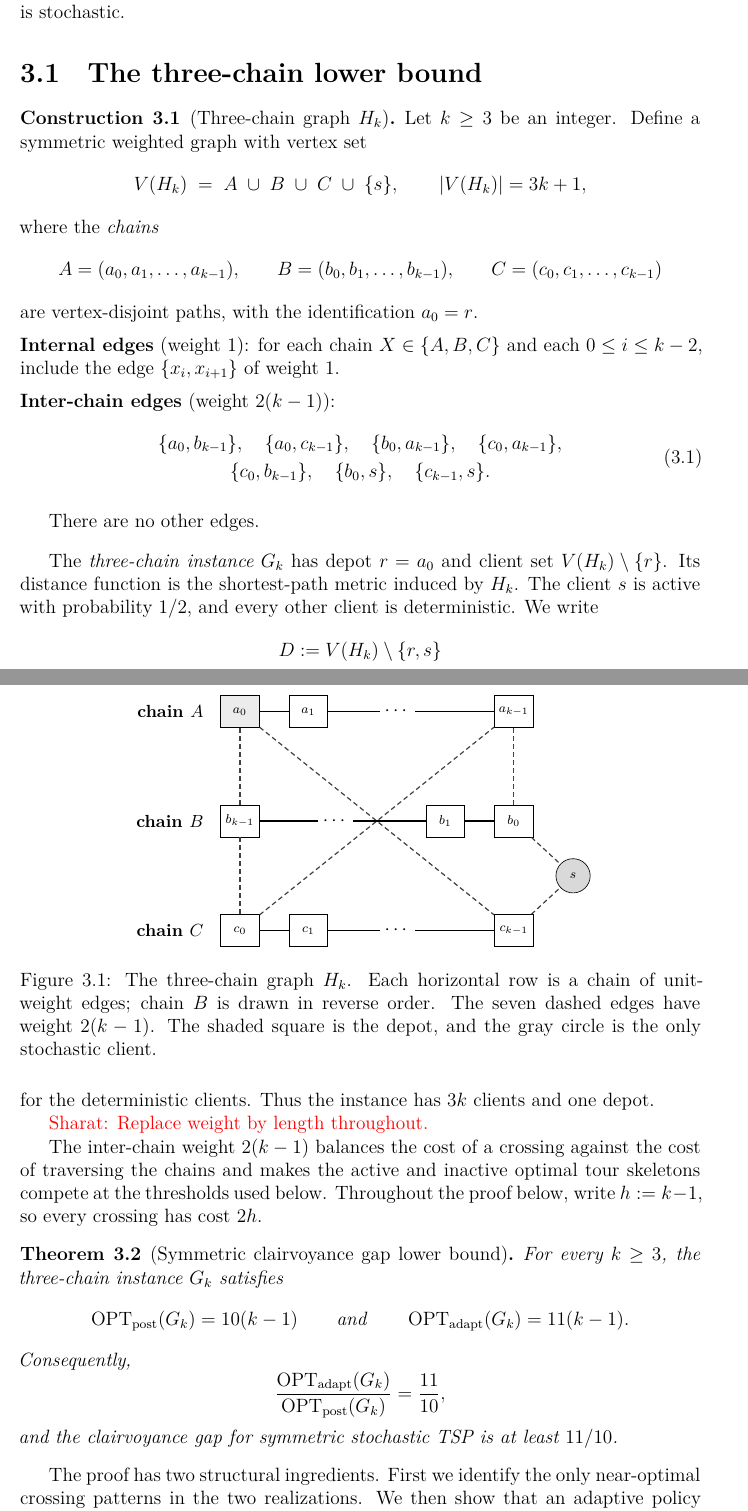
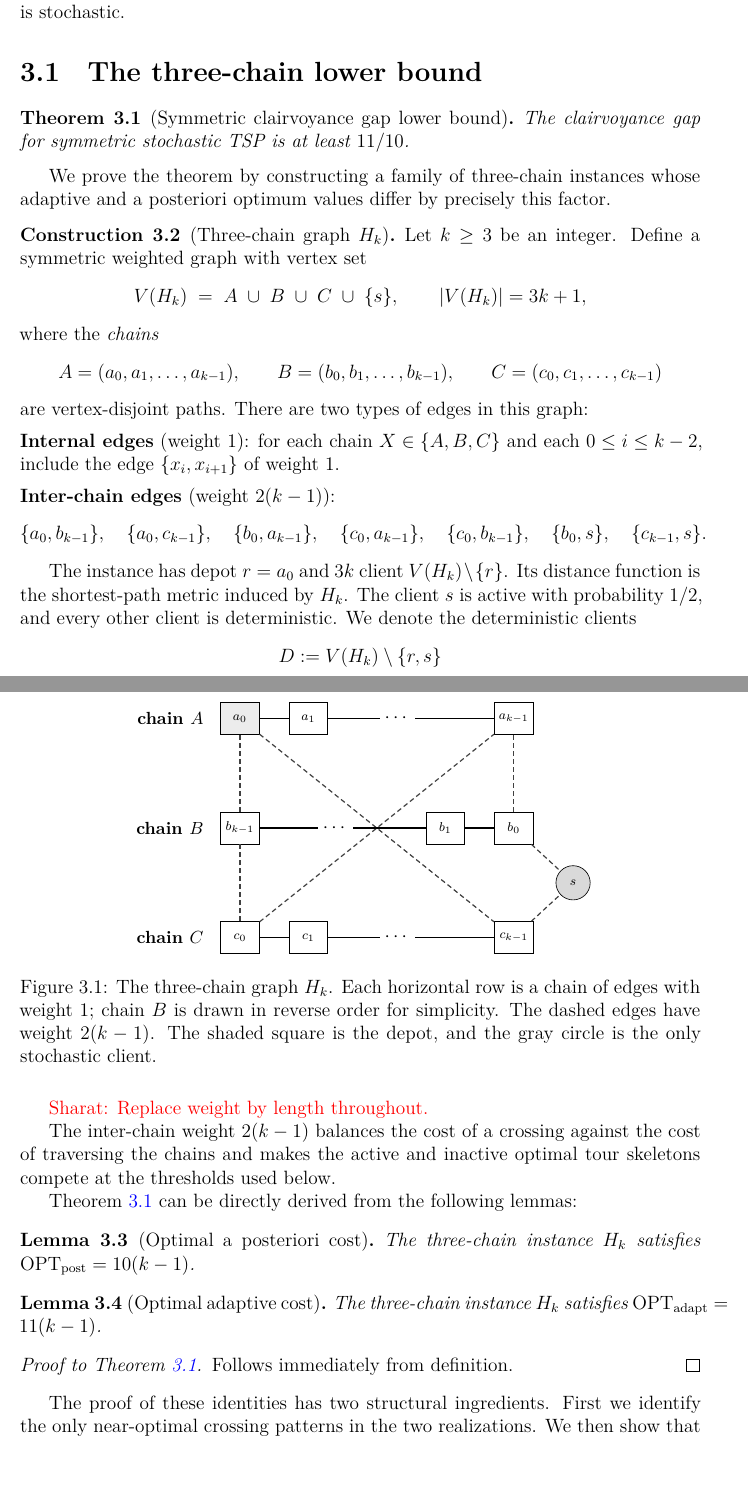
Before and after one commit to 27rabbitlt/FinalThesisMaster, a LaTeX thesis (thesis/main.tex): two parts of pages 19 and 20 of 46, joined at a grey line, cut so that both start at the same text, the shorter picture padded with empty space. Compiled offline with XeLaTeX.

Commit message:
fix comments

```diff
--- a/thesis/main.tex
+++ b/thesis/main.tex
@@ -695,6 +695,13 @@ only one vertex is stochastic.
 
 \section{The three-chain lower bound}\label{sec:3chain}
 
+\begin{theorem}[Symmetric clairvoyance gap lower bound]\label{thm:sym-clair}
+The clairvoyance gap for symmetric stochastic TSP is at least~$11/10$.
+\end{theorem}
+
+We prove the theorem by constructing a family of three-chain instances whose
+adaptive and a~posteriori optimum values differ by precisely this factor.
+
 \begin{construction}[Three-chain graph $H_k$]\label{con:3chain}
 Let $k \ge 3$ be an integer.
 Define a symmetric weighted graph with vertex set
@@ -708,37 +715,33 @@ A &= (a_0, a_1, \ldots, a_{k-1}), &
 B &= (b_0, b_1, \ldots, b_{k-1}), &
 C &= (c_0, c_1, \ldots, c_{k-1})
 \end{align*}
-are vertex-disjoint paths, with the identification $a_0 = r$.
+are vertex-disjoint paths. There are two types of edges in this graph:
 
 \medskip\noindent\textbf{Internal edges} (weight~$1$): for each chain $X \in \{A,B,C\}$
 and each $0\le i\le k-2$, include the edge $\{x_i, x_{i+1}\}$ of weight~$1$.
 
 \medskip\noindent\textbf{Inter-chain edges} (weight~$2(k-1)$):
-\begin{equation}\label{eq:interchain}
+\begin{equation*}\label{eq:interchain}
 \begin{gathered}
 \{a_0, b_{k-1}\},\quad
 \{a_0, c_{k-1}\},\quad
 \{b_0, a_{k-1}\},\quad
-\{c_0, a_{k-1}\},\\
+\{c_0, a_{k-1}\},\quad
 \{c_0, b_{k-1}\},\quad
 \{b_0, s\},\quad
 \{c_{k-1}, s\}.
 \end{gathered}
-\end{equation}
-
-\medskip
-There are no other edges.
+\end{equation*}
+
 \end{construction}
 
-The \emph{three-chain instance} $G_k$ has depot $r=a_0$ and client set
+The instance has depot $r=a_0$ and $3k$ client
 $V(H_k)\setminus\{r\}$. Its distance function is the shortest-path metric
 induced by $H_k$. The client $s$ is active with probability~$1/2$, and
-every other client is deterministic. We write
+every other client is deterministic. We denote the deterministic clients
 \[
 D:=V(H_k)\setminus\{r,s\}
 \]
-for the deterministic clients. Thus the instance has $3k$ clients and one
-depot.
 
 \begin{figure}[htbp]
 \centering
@@ -794,7 +797,7 @@ depot.
 \node[above=1mm of A0,font=\scriptsize] {depot $r$};
 \end{tikzpicture}
 \caption{The three-chain graph $H_k$. Each horizontal row is a chain of
-unit-weight edges; chain~$B$ is drawn in reverse order. The seven dashed edges
+edges with weight $1$; chain~$B$ is drawn in reverse order for simplicity. The dashed edges
 have weight~$2(k-1)$. The shaded square is the depot, and the gray circle is the
 only stochastic client.}
 \label{fig:three-chain}
@@ -805,23 +808,20 @@ only stochastic client.}
 The inter-chain weight $2(k-1)$ balances the cost of a crossing against
 the cost of traversing the chains and makes the active and inactive optimal
 tour skeletons compete at the thresholds used below.
-Throughout the proof below, write $h:=k-1$, so every crossing has cost~$2h$.
-
-\begin{theorem}[Symmetric clairvoyance gap lower bound]\label{thm:sym-clair}
-For every $k\ge3$, the three-chain instance $G_k$ satisfies
-\[
-    \optpost(G_k)=10(k-1)
-    \qquad\text{and}\qquad
-    \optadapt(G_k)=11(k-1).
-\]
-Consequently,
-\[
-    \frac{\optadapt(G_k)}{\optpost(G_k)}=\frac{11}{10},
-\]
-and the clairvoyance gap for symmetric stochastic TSP is at least~$11/10$.
-\end{theorem}
-
-The proof has two structural ingredients.  First we identify the only
+
+Theorem \ref{thm:sym-clair} can be directly derived from the following lemmas:
+
+\begin{lemma}[Optimal a posteriori cost]\label{lem:sym-apost-cost}
+    The three-chain instance $H_k$ satisfies $\optpost = 10(k-1)$.
+\end{lemma}
+\begin{lemma}[Optimal adaptive cost]\label{lem:sym-adapt-cost}
+    The three-chain instance $H_k$ satisfies $\optadapt = 11(k-1)$.
+\end{lemma}
+\begin{proof}[Proof to Theorem~\ref{thm:sym-clair}]
+    Follows immediately from definition.
+\end{proof}
+
+The proof of these identities has two structural ingredients.  First we identify the only
 near-optimal crossing patterns in the two realizations.  We then show that an
 adaptive policy cannot realize both patterns because its calls before learning
 the status of~$s$ must be the same in both realizations.
```
Also changed, not shown: thesis/circulation+rounding_pipeline.tex (+8 -7 lines), thesis/main.tex (4 more changed lines).
